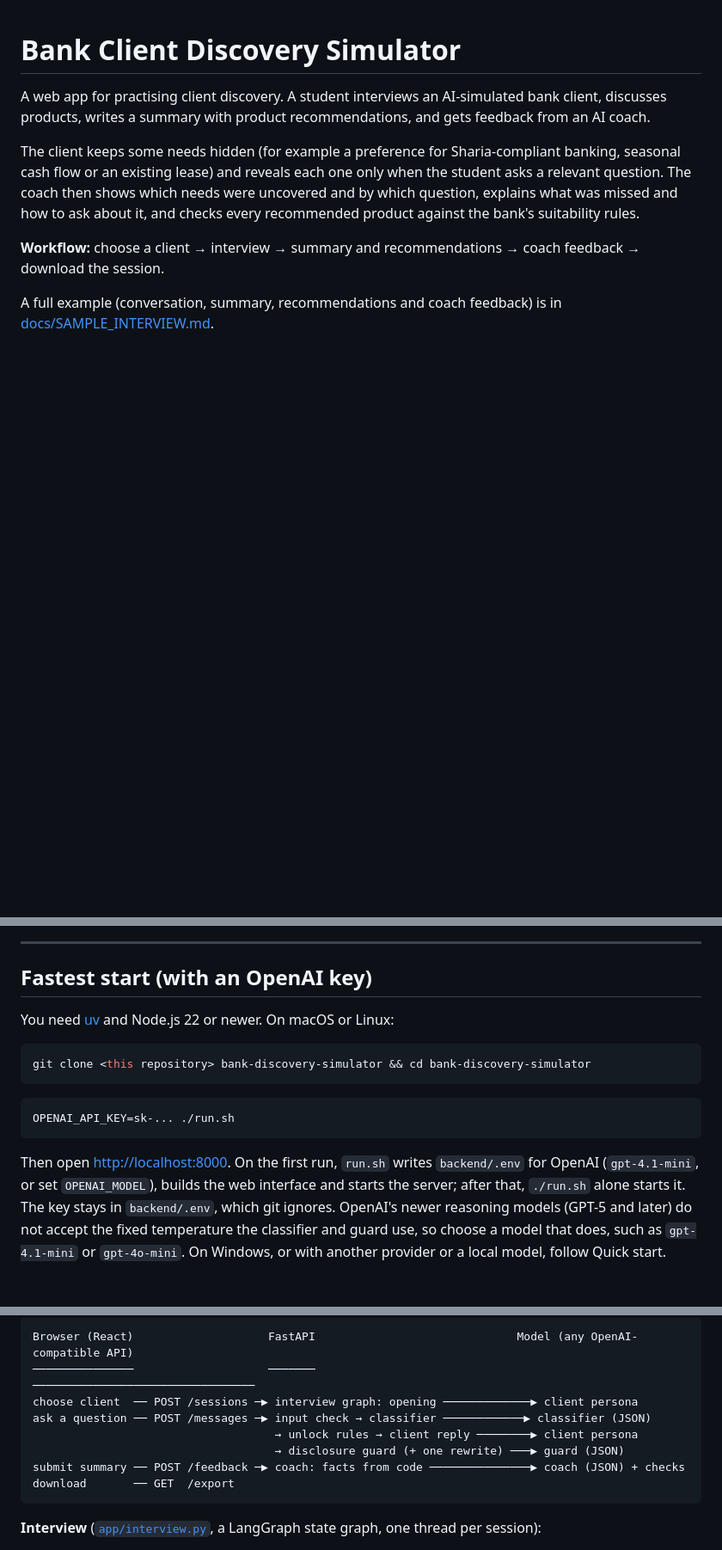
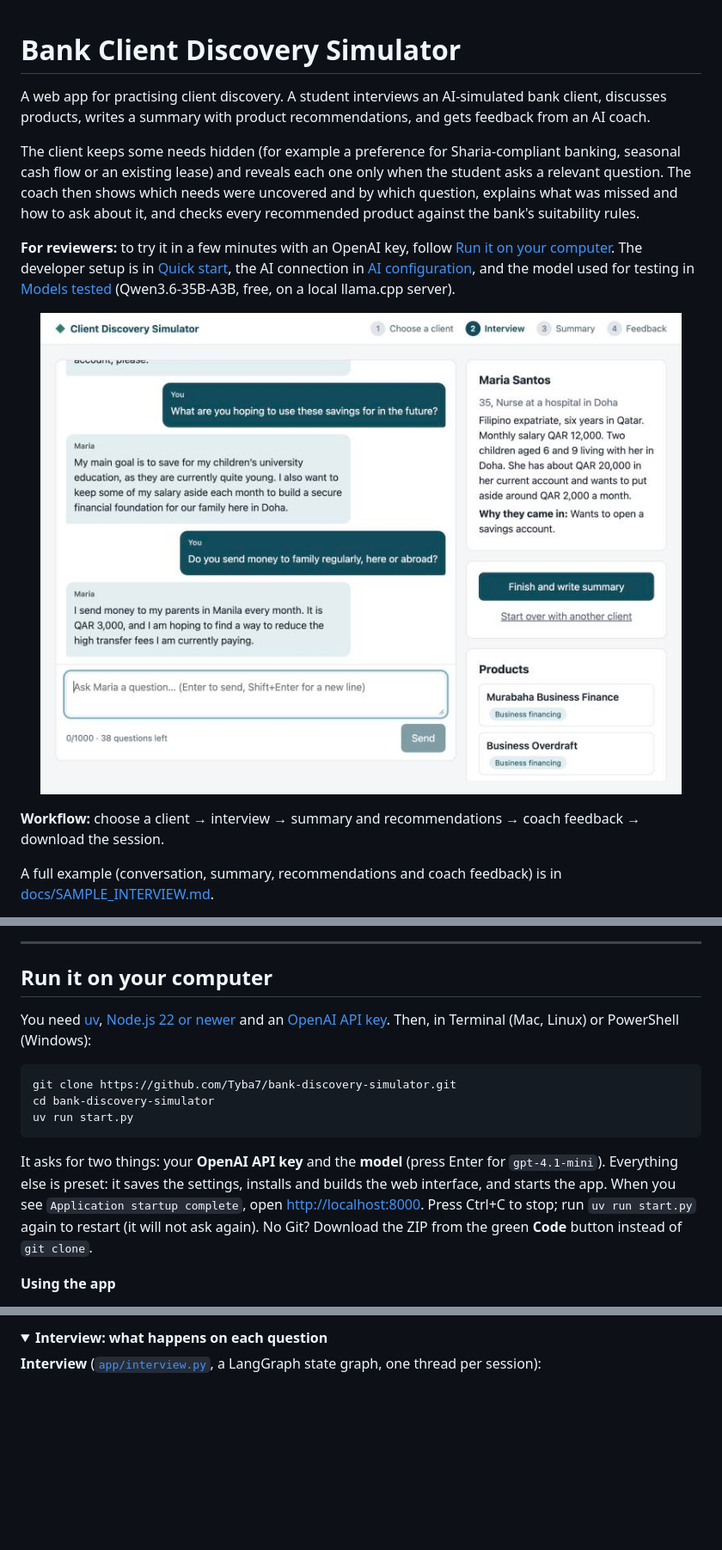
Before and after one commit to Tyba7/bank-discovery-simulator, a Markdown page: README.md, 3 parts joined by grey strips. Shown at 86% size. Drawn GitHub-style; pictures changed too: docs/images/2-interview.jpg (added); folded sections open; blank space fills up the shorter version.

````diff
--- a/README.md
+++ b/README.md
@@ -8,6 +8,16 @@ existing lease) and reveals each one only when the student asks a relevant quest
 were uncovered and by which question, explains what was missed and how to ask about it, and checks every recommended
 product against the bank's suitability rules.
 
+**For reviewers:** to try it in a few minutes with an OpenAI key, follow
+[Run it on your computer](#run-it-on-your-computer). The developer setup is in
+[Quick start](#quick-start), the AI connection in [AI configuration](#ai-configuration), and the model used for testing
+in [Models tested](#models-tested) (Qwen3.6-35B-A3B, free, on a local llama.cpp server).
+
+<p align="center">
+  <img src="docs/images/2-interview.jpg" width="760"
+       alt="The interview screen: the student asks Maria questions; she shares her savings goal and her monthly transfers to her parents only when asked">
+</p>
+
 **Workflow:** choose a client → interview → summary and recommendations → coach feedback → download the session.
 
 A full example (conversation, summary, recommendations and coach feedback) is in
@@ -19,21 +106,21 @@ model used for testing in [Models tested](#models-tested) (Qwen3.6-35B-A3B, free
 
 ---
 
-## Fastest start (with an OpenAI key)
+## Run it on your computer
 
-You need [uv](https://docs.astral.sh/uv/getting-started/installation/) and Node.js 22 or newer. On macOS or Linux:
+You need [uv](https://docs.astral.sh/uv/getting-started/installation/), [Node.js 22 or newer](https://nodejs.org) and
+an [OpenAI API key](https://platform.openai.com/api-keys). Then, in Terminal (Mac, Linux) or PowerShell (Windows):
 
 ```bash
-git clone <this repository> bank-discovery-simulator && cd bank-discovery-simulator
+git clone https://github.com/Tyba7/bank-discovery-simulator.git
+cd bank-discovery-simulator
+uv run start.py
 ```
 
-```bash
-OPENAI_API_KEY=sk-... ./run.sh
-```
+It asks for two things: your **OpenAI API key** and the **model** (press Enter for `gpt-4.1-mini`). Everything else is
+preset: it saves the settings, installs and builds the web interface, and starts the app. When you see
+`Application startup complete`, open <http://localhost:8000>. Press Ctrl+C to stop; run `uv run start.py` again to
+restart (it will not ask again). No Git? Download the ZIP from the green **Code** button instead of `git clone`.
 
-Then open <http://localhost:8000>. On the first run, `run.sh` writes `backend/.env` for OpenAI (`gpt-4.1-mini`, or
-set `OPENAI_MODEL`), builds the web interface and starts the server; after that, `./run.sh` alone starts it. The key
-stays in `backend/.env`, which git ignores. OpenAI's newer reasoning models (GPT-5 and later) do not accept the fixed
-temperature the classifier and guard use, so choose a model that does, such as `gpt-4.1-mini` or `gpt-4o-mini`. On
-Windows, or with another provider or a local model, follow Quick start.
+**Using the app**
 
@@ -183,13 +344,7 @@ code and with the earlier, stricter labels, so their columns are not directly co
 ```
-Browser (React)                    FastAPI                              Model (any OpenAI-compatible API)
-───────────────                    ───────                              ─────────────────────────────────
-choose client  ── POST /sessions ─▶ interview graph: opening ─────────────▶ client persona
-ask a question ── POST /messages ─▶ input check → classifier ────────────▶ classifier (JSON)
-                                    → unlock rules → client reply ────────▶ client persona
-                                    → disclosure guard (+ one rewrite) ───▶ guard (JSON)
-submit summary ── POST /feedback ─▶ coach: facts from code ───────────────▶ coach (JSON) + checks
-download       ── GET  /export
-```
+
+<details>
+<summary><b>Interview: what happens on each question</b></summary>
 
 **Interview** ([`app/interview.py`](backend/app/interview.py), a LangGraph state graph, one thread per session):
 
````
Also changed, not shown: other parts of README.md (+182 -22 lines), docs/images/1-choose-client.jpg (added), docs/images/3-summary.jpg (added), docs/images/4-feedback.jpg (added), docs/images/5-feedback-improve.jpg (added), 2 other files.
